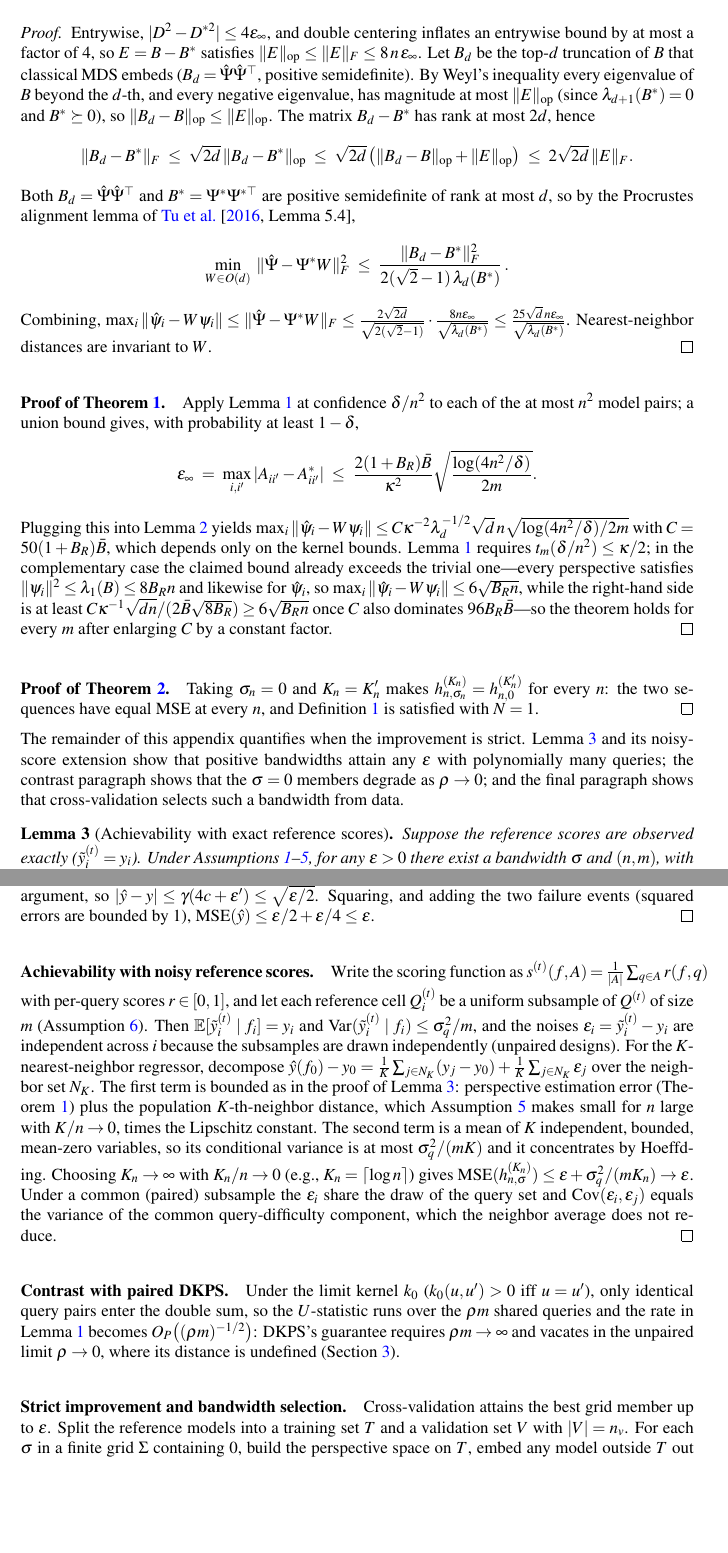
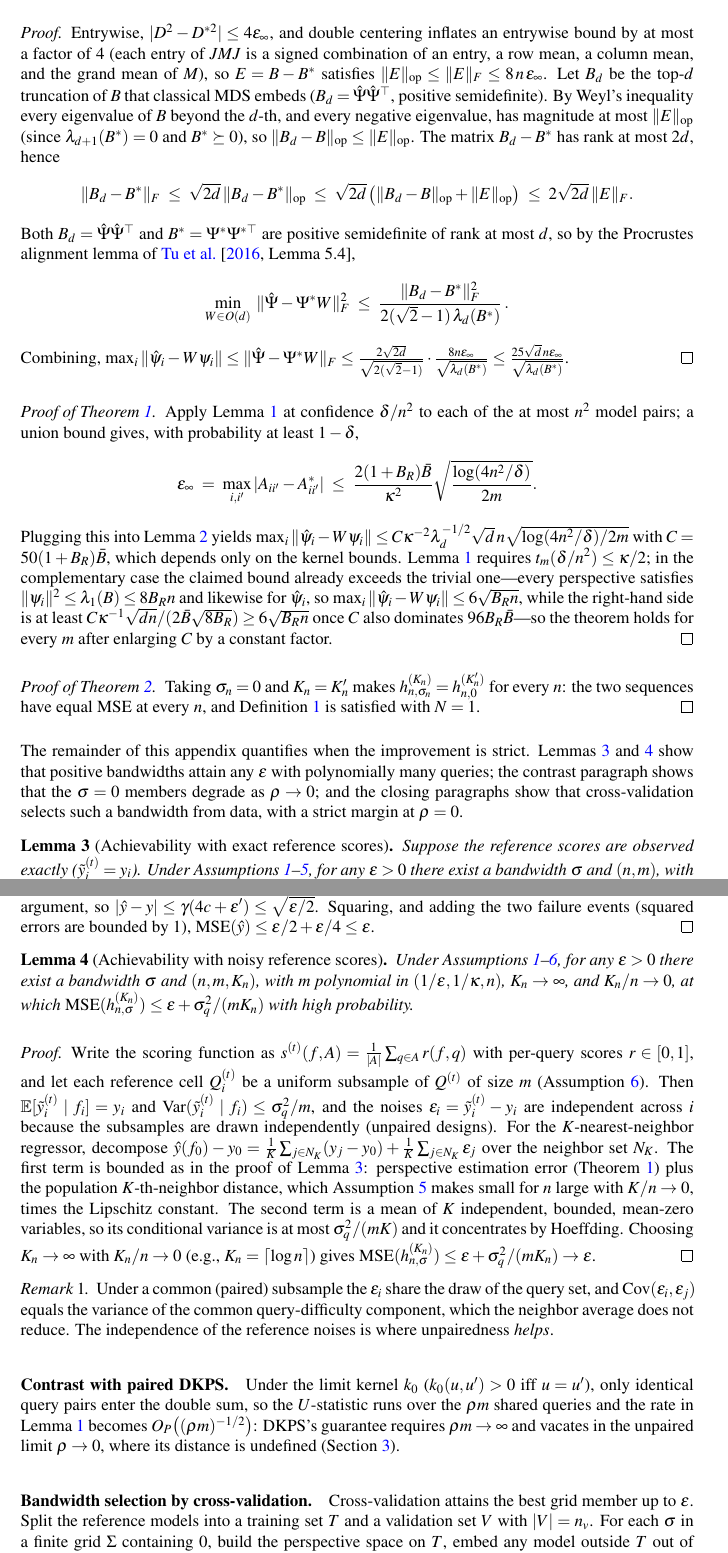
Before and after one commit to jataware/dkps, a LaTeX paper (paper/main.tex): two parts of pages 20 and 21 of 22, joined at a grey line, cut so that both start at the same text, the shorter picture padded with empty space. Compiled offline with pdfLaTeX.

Commit message:
paper: proof appendix cleanup -- single population definition, affinity terminology, proof environments, noisy-score lemma + remark, closing paragraph split
Co-Authored-By: Claude Fable 5 <noreply@anthropic.com>
Claude-Session: https://claude.ai/code/session_019VkDoLFnBiHFuUR33BoaNY

```diff
--- a/paper/main.tex
+++ b/paper/main.tex
@@ -12,6 +12,8 @@
 \theoremstyle{definition}
 \newtheorem{definition}{Definition}
 \newtheorem{assumption}{Assumption}
+\theoremstyle{remark}
+\newtheorem{remark}{Remark}
 \theoremstyle{plain}
 \usepackage{enumitem}
 \usepackage{graphicx}
@@ -1081,7 +1081,9 @@ $W\in\mathbb{R}^{d\times d}$ such that
 \end{lemma}
 \begin{proof}
 Entrywise, $|D^2-D^{*2}|\le4\varepsilon_\infty$, and double centering inflates an
-entrywise bound by at most a factor of $4$, so $E=B-B^*$ satisfies
+entrywise bound by at most a factor of $4$ (each entry of $JMJ$ is a signed combination
+of an entry, a row mean, a column mean, and the grand mean of $M$), so $E=B-B^*$
+satisfies
 $\|E\|_{\mathrm{op}}\le\|E\|_F\le8\,n\,\varepsilon_\infty$. Let $B_d$ be the top-$d$
 truncation of $B$ that classical MDS embeds ($B_d=\hat\Psi\hat\Psi^\top$, positive
 semidefinite). By Weyl's inequality every eigenvalue of $B$ beyond the $d$-th, and every
@@ -1103,11 +1105,11 @@ rank at most $d$, so by the Procrustes alignment lemma of
 \]
 Combining, $\max_i\|\hat\psi_i-W\psi_i\|\le\|\hat\Psi-\Psi^*W\|_F\le
 \frac{2\sqrt{2d}}{\sqrt{2(\sqrt2-1)}}\cdot\frac{8n\varepsilon_\infty}{\sqrt{\lambda_d(B^*)}}
-\le\frac{25\sqrt d\,n\varepsilon_\infty}{\sqrt{\lambda_d(B^*)}}$. Nearest-neighbor
-distances are invariant to $W$.
+\le\frac{25\sqrt d\,n\varepsilon_\infty}{\sqrt{\lambda_d(B^*)}}$.
 \end{proof}
 
-\paragraph{Proof of Theorem~\ref{prop:conc}.} Apply Lemma~\ref{lem:conc} at
+\begin{proof}[Proof of Theorem~\ref{prop:conc}]
+Apply Lemma~\ref{lem:conc} at
 confidence $\delta/n^2$ to each of the at most $n^2$ model pairs; a union bound gives,
 with probability at least $1-\delta$,
 \[
@@ -1124,18 +1126,22 @@ $\|\psi_i\|^2\le\lambda_1(B)\le 8B_Rn$ and likewise for $\hat\psi_i$, so
 $\max_i\|\hat\psi_i-W\psi_i\|\le6\sqrt{B_Rn}$, while the right-hand side is at least
 $C\kappa^{-1}\sqrt{dn}/(2\bar B\sqrt{8B_R})\ge6\sqrt{B_Rn}$ once $C$ also dominates
 $96B_R\bar B$---so the theorem holds for every $m$ after enlarging $C$ by a constant
-factor. \hfill$\qed$
+factor.
+\end{proof}
 
-\paragraph{Proof of Theorem~\ref{thm:qeff}.} Taking $\sigma_{n}=0$ and
+\begin{proof}[Proof of Theorem~\ref{thm:qeff}]
+Taking $\sigma_{n}=0$ and
 $K_{n}=K'_{n}$ makes $h_{n,\sigma_{n}}^{(K_{n})}=h_{n,0}^{(K'_{n})}$ for every $n$:
 the two sequences have equal MSE at every $n$, and Definition~\ref{def:qeff} is
-satisfied with $N=1$. \hfill$\qed$
+satisfied with $N=1$.
+\end{proof}
 
 The remainder of this appendix quantifies when the improvement is strict.
-Lemma~\ref{lem:exact} and its noisy-score extension show that positive bandwidths
-attain any $\epsilon$ with polynomially many queries; the contrast paragraph shows
-that the $\sigma=0$ members degrade as $\rho\to0$; and the final paragraph shows
-that cross-validation selects such a bandwidth from data.
+Lemmas~\ref{lem:exact} and \ref{lem:noisy} show that positive bandwidths attain any
+$\epsilon$ with polynomially many queries; the contrast paragraph shows that the
+$\sigma=0$ members degrade as $\rho\to0$; and the closing paragraphs show that
+cross-validation selects such a bandwidth from data, with a strict margin at
+$\rho=0$.
 
 \begin{lemma}[Achievability with exact reference scores]
 \label{lem:exact}
@@ -1173,9 +1180,19 @@ $\hat\delta$ is at most the estimated distance to the $\epsilon'$-close referenc
 at most $\epsilon'+2c$ by the same alignment argument, so
 $|\hat y-y|\le\gamma(4c+\epsilon')\le\sqrt{\epsilon/2}$. Squaring, and adding the two
 failure events (squared errors are bounded by $1$),
-$\mathrm{MSE}(\hat y)\le\epsilon/2+\epsilon/4\le\epsilon$. \hfill$\qed$
+$\mathrm{MSE}(\hat y)\le\epsilon/2+\epsilon/4\le\epsilon$.
+\end{proof}
 
-\paragraph{Achievability with noisy reference scores.} Write the scoring function as
+\begin{lemma}[Achievability with noisy reference scores]
+\label{lem:noisy}
+Under Assumptions~\ref{ass:bound}--\ref{ass:noise}, for any $\epsilon>0$ there exist
+a bandwidth $\sigma$ and $(n,m,K_{n})$, with $m$ polynomial in
+$(1/\epsilon,1/\kappa,n)$, $K_{n}\to\infty$, and $K_{n}/n\to0$, at which
+$\mathrm{MSE}(h_{n,\sigma}^{(K_{n})})\le\epsilon+\sigma_q^2/(mK_{n})$ with high
+probability.
+\end{lemma}
+\begin{proof}
+Write the scoring function as
 $s^{(t)}(f,A)=\tfrac{1}{|A|}\sum_{q\in A}r(f,q)$ with per-query scores
 $r\in[0,1]$, and let each reference cell $Q_{i}^{(t)}$ be a uniform subsample of
 $Q^{(t)}$ of size $m$ (Assumption~\ref{ass:noise}). Then
@@ -1192,11 +1209,14 @@ Lipschitz constant. The second term is a mean of $K$ independent, bounded,
 mean-zero variables, so its conditional variance is at most $\sigma_q^2/(mK)$ and
 it concentrates by Hoeffding. Choosing $K_{n}\to\infty$ with $K_{n}/n\to0$ (e.g.,
 $K_{n}=\lceil\log n\rceil$) gives
-$\mathrm{MSE}(h_{n,\sigma}^{(K_{n})})\le\epsilon+\sigma_q^2/(mK_{n})\to\epsilon$. Under a common
-(paired) subsample the $\varepsilon_{i}$ share the draw of the query set and
-$\mathrm{Cov}(\varepsilon_{i},\varepsilon_{j})$ equals the variance of the
-common query-difficulty component, which the neighbor average does not reduce.
-\qed
+$\mathrm{MSE}(h_{n,\sigma}^{(K_{n})})\le\epsilon+\sigma_q^2/(mK_{n})\to\epsilon$.
+\end{proof}
+\begin{remark}
+Under a common (paired) subsample the $\varepsilon_{i}$ share the draw of the query
+set, and $\mathrm{Cov}(\varepsilon_{i},\varepsilon_{j})$ equals the variance of the
+common query-difficulty component, which the neighbor average does not reduce. The
+independence of the reference noises is where unpairedness \emph{helps}.
+\end{remark}
 
 \paragraph{Contrast with paired DKPS.} Under the limit kernel $k_{0}$
 ($k_{0}(u,u')>0$ iff $u=u'$), only identical query pairs enter the double sum, so the
@@ -1205,7 +1225,7 @@ and the rate in Lemma~\ref{lem:conc} becomes $O_P\big((\rho m)^{-1/2}\big)$: DKP
 guarantee requires $\rho m\to\infty$ and vacates in the unpaired limit $\rho\to0$,
 where its distance is undefined (Section~\ref{sec:method}).
 
-\paragraph{Strict improvement and bandwidth selection.} Cross-validation attains
+\paragraph{Bandwidth selection by cross-validation.} Cross-validation attains
 the best grid member up to $\epsilon$. Split the reference models into a training
 set $T$ and a validation set $V$ with $|V|=n_v$. For each $\sigma$ in a finite grid
 $\Sigma$ containing $0$, build the
```
Also changed, not shown: paper/main.pdf, paper/main.tex (65 more changed lines).
